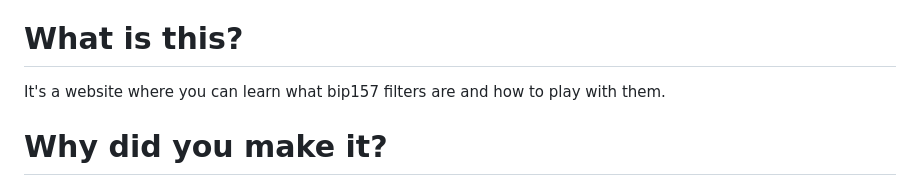
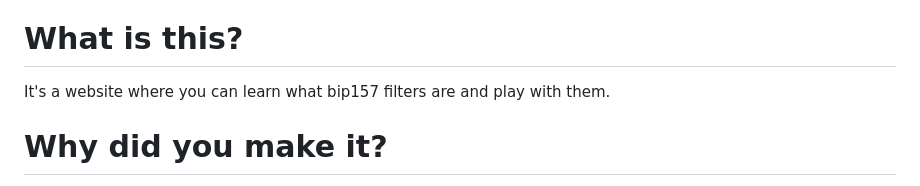
Before and after one commit to supertestnet/Bip157-Playground, a Markdown page: README.md, the part around the change. GitHub-like rendering.

```diff
--- a/README.md
+++ b/README.md
@@ -2,7 +2,7 @@
 A playground for learning about and testing bip157 filters
 
 # What is this?
-It's a website where you can learn what bip157 filters are and how to play with them.
+It's a website where you can learn what bip157 filters are and play with them.
 
 # Why did you make it?
 I've been trying to learn this stuff on my own and thought it might help others if I share what I've learned.
```
